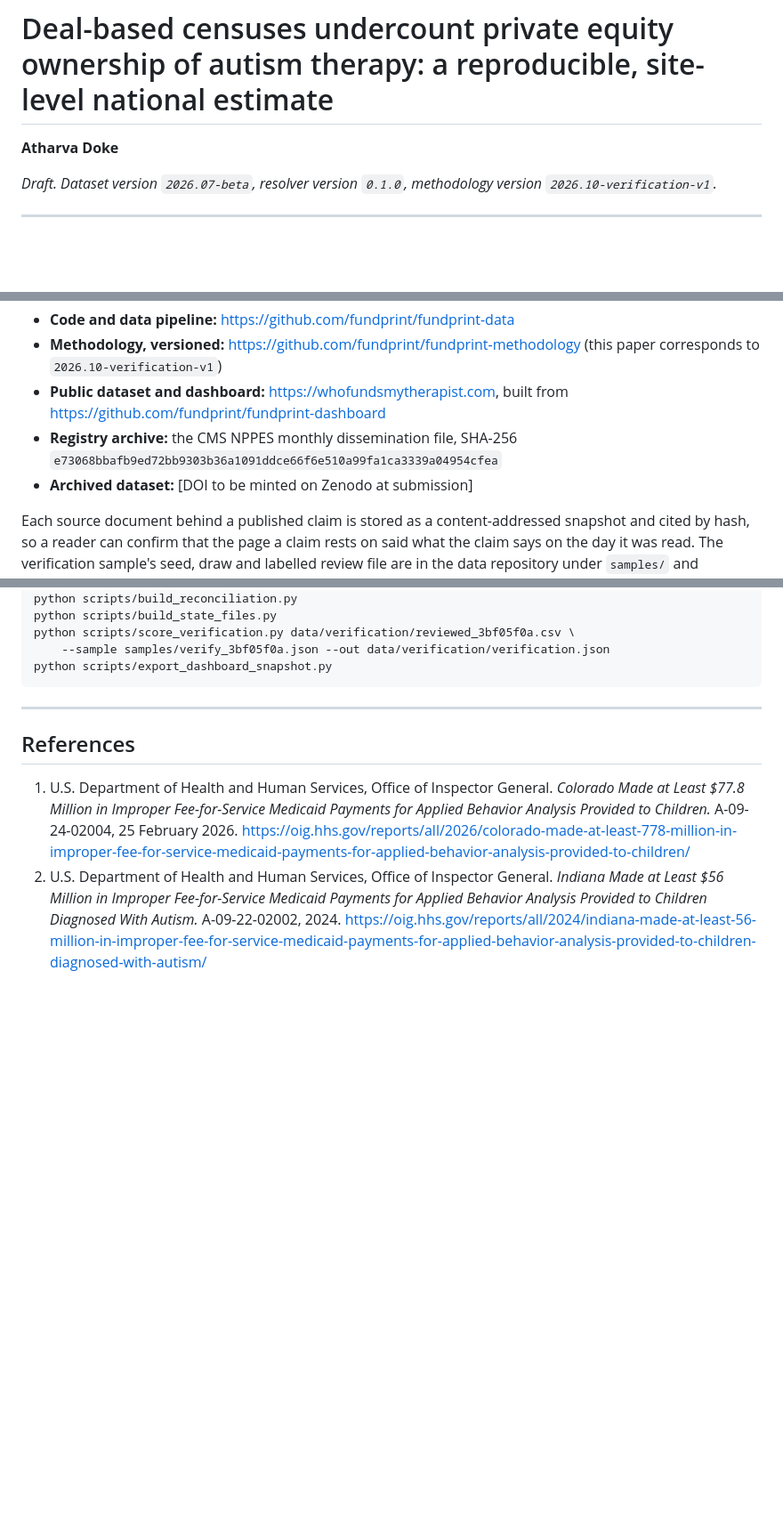
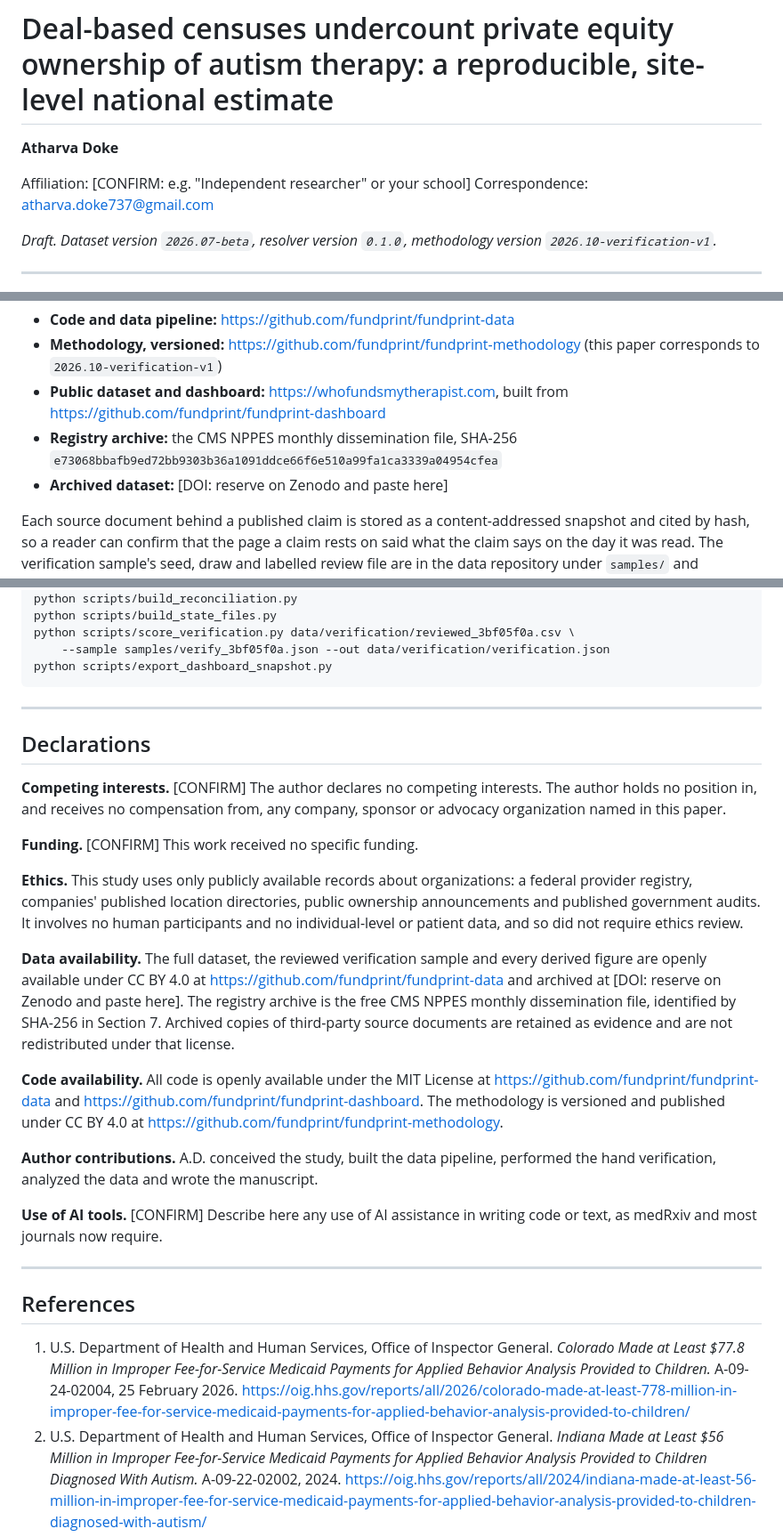
Before and after one commit to fundprint/fundprint-data, a Markdown page: paper/paper.md, 3 parts joined by grey strips. Shown at 89% size. Drawn GitHub-style; blank space fills up the shorter version.

Commit message:
Add the declarations section to the paper

````diff
--- a/paper/paper.md
+++ b/paper/paper.md
@@ -1,6 +1,9 @@
 # Deal-based censuses undercount private equity ownership of autism therapy: a reproducible, site-level national estimate
 
 **Atharva Doke**
+
+Affiliation: [CONFIRM: e.g. "Independent researcher" or your school]
+Correspondence: atharva.doke737@gmail.com
 
 *Draft. Dataset version `2026.07-beta`, resolver version `0.1.0`, methodology
 version `2026.10-verification-v1`.*
@@ -821,7 +824,7 @@ Every number in this paper is regenerated from public inputs by public code.
   https://github.com/fundprint/fundprint-dashboard
 - **Registry archive:** the CMS NPPES monthly dissemination file, SHA-256
   `e73068bbafb9ed72bb9303b36a1091ddce66f6e510a99fa1ca3339a04954cfea`
-- **Archived dataset:** [DOI to be minted on Zenodo at submission]
+- **Archived dataset:** [DOI: reserve on Zenodo and paste here]
 
 Each source document behind a published claim is stored as a content-addressed
 snapshot and cited by hash, so a reader can confirm that the page a claim rests on
@@ -845,6 +848,42 @@ python scripts/score_verification.py data/verification/reviewed_3bf05f0a.csv \
     --sample samples/verify_3bf05f0a.json --out data/verification/verification.json
 python scripts/export_dashboard_snapshot.py
 ```
+
+---
+
+## Declarations
+
+**Competing interests.** [CONFIRM] The author declares no competing interests. The
+author holds no position in, and receives no compensation from, any company,
+sponsor or advocacy organization named in this paper.
+
+**Funding.** [CONFIRM] This work received no specific funding.
+
+**Ethics.** This study uses only publicly available records about organizations:
+a federal provider registry, companies' published location directories, public
+ownership announcements and published government audits. It involves no human
+participants and no individual-level or patient data, and so did not require
+ethics review.
+
+**Data availability.** The full dataset, the reviewed verification sample and
+every derived figure are openly available under CC BY 4.0 at
+https://github.com/fundprint/fundprint-data and archived at [DOI: reserve on
+Zenodo and paste here]. The registry archive is the free CMS NPPES monthly
+dissemination file, identified by SHA-256 in Section 7. Archived copies of
+third-party source documents are retained as evidence and are not redistributed
+under that license.
+
+**Code availability.** All code is openly available under the MIT License at
+https://github.com/fundprint/fundprint-data and
+https://github.com/fundprint/fundprint-dashboard. The methodology is versioned
+and published under CC BY 4.0 at
+https://github.com/fundprint/fundprint-methodology.
+
+**Author contributions.** A.D. conceived the study, built the data pipeline,
+performed the hand verification, analyzed the data and wrote the manuscript.
+
+**Use of AI tools.** [CONFIRM] Describe here any use of AI assistance in writing
+code or text, as medRxiv and most journals now require.
 
 ---
 
````
